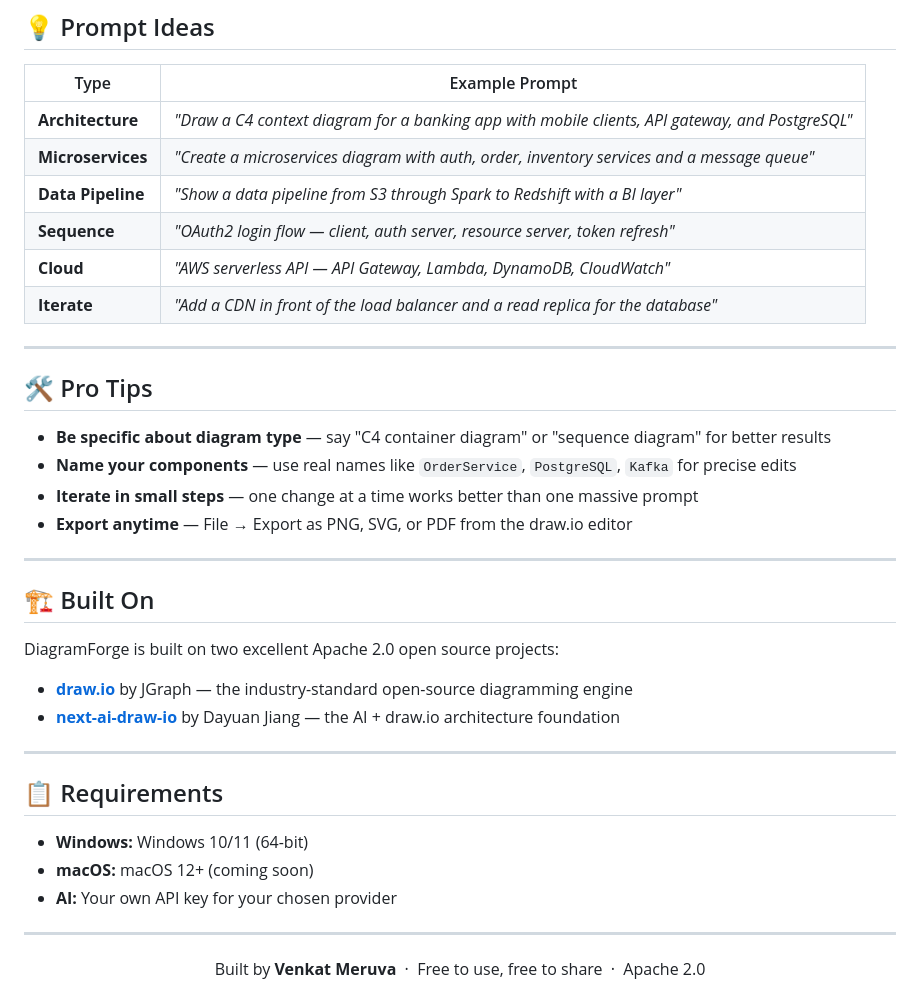
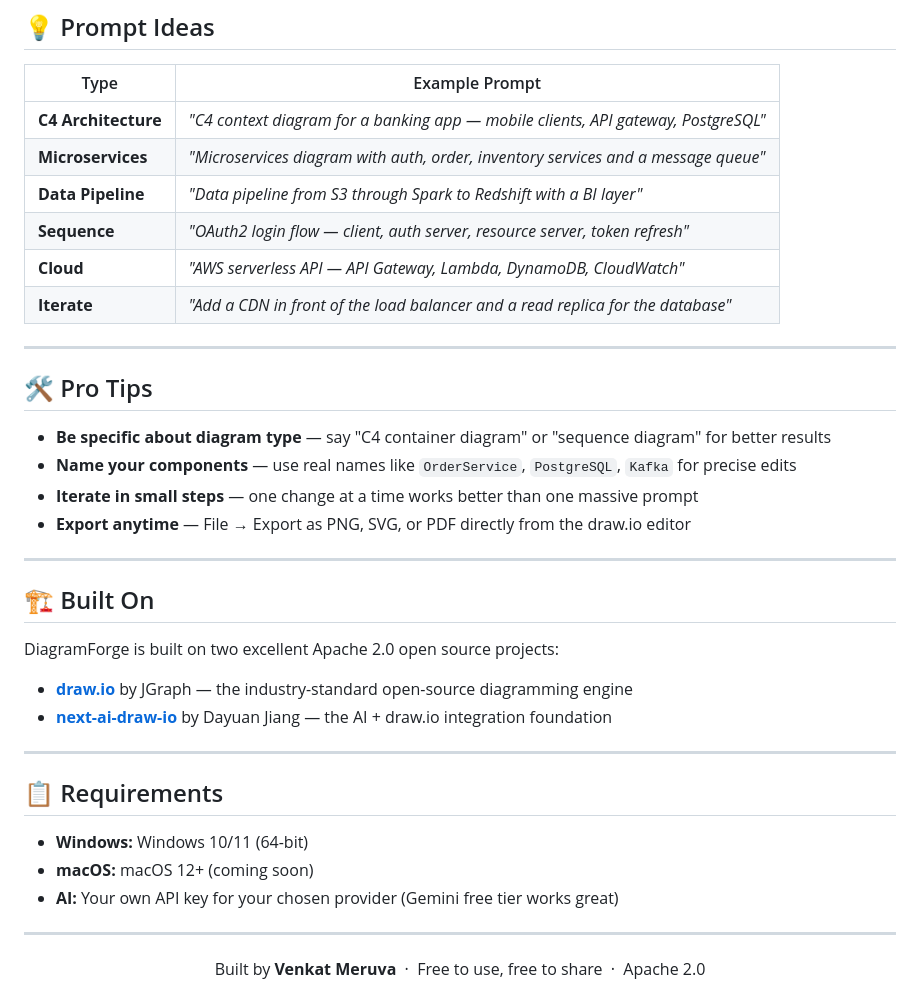
Before and after one commit to dataamigos/diagramforge-releases, a Markdown page: README.md, the part around one of its changes. Rendered like a GitHub page.

```diff
--- a/README.md
+++ b/README.md
@@ -87,9 +93,9 @@ The diagram updates instantly. Keep iterating — every message builds on the pr
 
 | Type | Example Prompt |
 |------|---------------|
-| **Architecture** | *"Draw a C4 context diagram for a banking app with mobile clients, API gateway, and PostgreSQL"* |
-| **Microservices** | *"Create a microservices diagram with auth, order, inventory services and a message queue"* |
-| **Data Pipeline** | *"Show a data pipeline from S3 through Spark to Redshift with a BI layer"* |
+| **C4 Architecture** | *"C4 context diagram for a banking app — mobile clients, API gateway, PostgreSQL"* |
+| **Microservices** | *"Microservices diagram with auth, order, inventory services and a message queue"* |
+| **Data Pipeline** | *"Data pipeline from S3 through Spark to Redshift with a BI layer"* |
 | **Sequence** | *"OAuth2 login flow — client, auth server, resource server, token refresh"* |
 | **Cloud** | *"AWS serverless API — API Gateway, Lambda, DynamoDB, CloudWatch"* |
 | **Iterate** | *"Add a CDN in front of the load balancer and a read replica for the database"* |
@@ -101,7 +107,7 @@ The diagram updates instantly. Keep iterating — every message builds on the pr
 - **Be specific about diagram type** — say "C4 container diagram" or "sequence diagram" for better results
 - **Name your components** — use real names like `OrderService`, `PostgreSQL`, `Kafka` for precise edits
 - **Iterate in small steps** — one change at a time works better than one massive prompt
-- **Export anytime** — File → Export as PNG, SVG, or PDF from the draw.io editor
+- **Export anytime** — File → Export as PNG, SVG, or PDF directly from the draw.io editor
 
 ---
 
@@ -110,7 +116,7 @@ The diagram updates instantly. Keep iterating — every message builds on the pr
 DiagramForge is built on two excellent Apache 2.0 open source projects:
 
 - **[draw.io](https://github.com/jgraph/drawio)** by JGraph — the industry-standard open-source diagramming engine
-- **[next-ai-draw-io](https://github.com/DayuanJiang/next-ai-draw-io)** by Dayuan Jiang — the AI + draw.io architecture foundation
+- **[next-ai-draw-io](https://github.com/DayuanJiang/next-ai-draw-io)** by Dayuan Jiang — the AI + draw.io integration foundation
 
 ---
 
@@ -118,7 +124,7 @@ DiagramForge is built on two excellent Apache 2.0 open source projects:
 
 - **Windows:** Windows 10/11 (64-bit)
 - **macOS:** macOS 12+ (coming soon)
-- **AI:** Your own API key for your chosen provider
+- **AI:** Your own API key for your chosen provider (Gemini free tier works great)
 
 ---
 
```
Also changed, not shown: other parts of README.md (+21 -15 lines).
